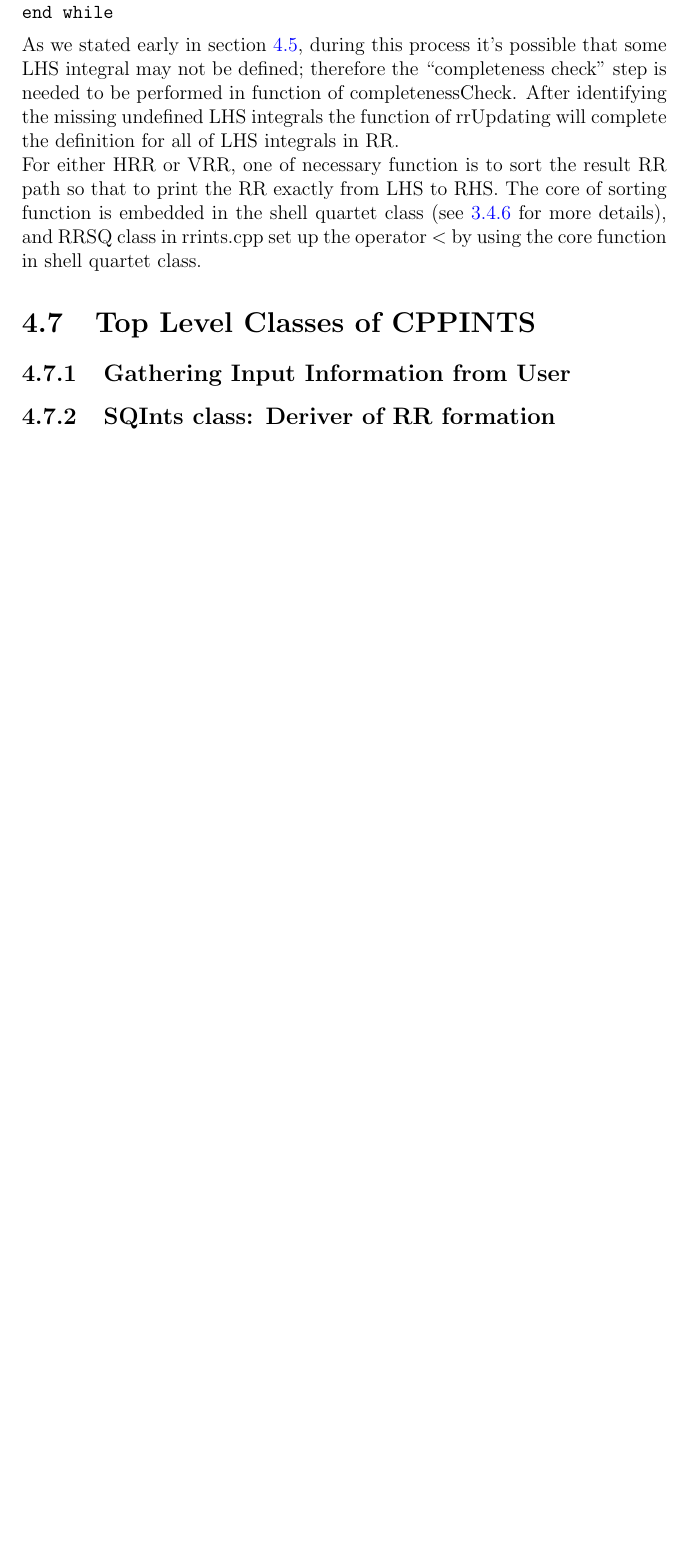
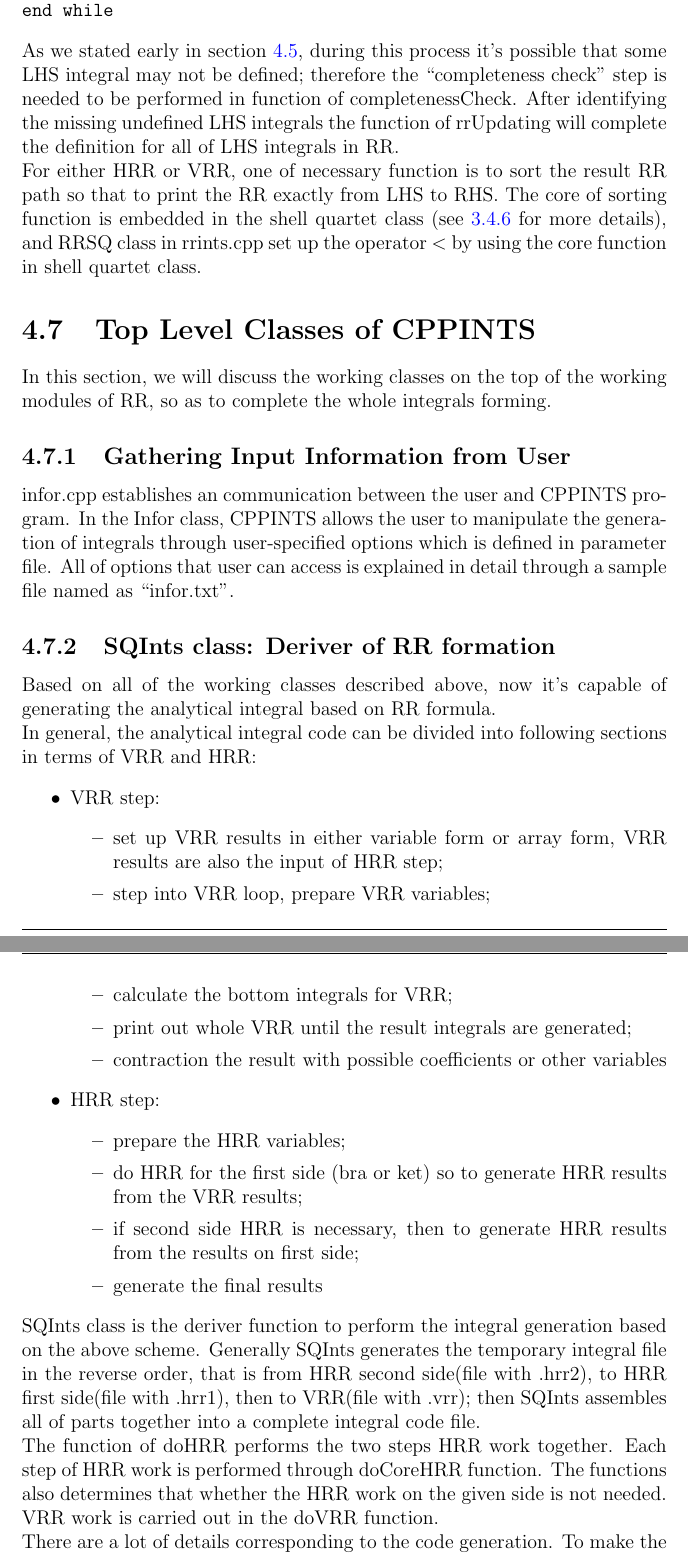
Before and after one commit to murfreesboro/cppints, a LaTeX book (doc/cppints.tex, which reads doc/programmer.tex): part of page 30 of 35 before the commit and two parts of pages 30 and 31 of 36 after it, the two joined at a grey line, cut so that both start at the same text, the shorter picture padded with empty space. Compiled offline with pdfLaTeX.

Commit message:
update doc/programmer.tex and infor.txt

```diff
--- a/doc/programmer.tex
+++ b/doc/programmer.tex
@@ -1053,13 +1053,62 @@ $<$ by using the core function in shell quartet class.
 %%%%%%%%%%%%%%%%%%%%%%%%%%%%%%%%%%%%%%%%%%%%%%%%%%%%%%%%%%%%%%%%%%%%%%%%
 \section{Top Level Classes of CPPINTS}
 
+In this section, we will discuss the working classes on the top of
+the working modules of RR, so as to complete the whole integrals
+forming.
 
 %%%%%%%%%%%%%%%%%%%%%%%%%%%%%%%%%%%%%%%%%%%%%%%%%%%%%%%
 % infor class
 %%%%%%%%%%%%%%%%%%%%%%%%%%%%%%%%%%%%%%%%%%%%%%%%%%%%%%%
 \subsection{Gathering Input Information from User}
 
+infor.cpp establishes an communication between the user and CPPINTS
+program. In the Infor class, CPPINTS allows the user to manipulate
+the generation of integrals through user-specified options which is
+defined in parameter file. All of options that user can access is
+explained in detail through a sample file named as ``infor.txt''.
+
 %%%%%%%%%%%%%%%%%%%%%%%%%%%%%%%%%%%%%%%%%%%%%%%%%%%%%%%
 % sqints
 %%%%%%%%%%%%%%%%%%%%%%%%%%%%%%%%%%%%%%%%%%%%%%%%%%%%%%%
 \subsection{SQInts class: Deriver of RR formation}
+
+Based on all of the working classes described above, now it's capable of
+generating the analytical integral based on RR formula.
+
+In general, the analytical integral code can be divided into following
+sections in terms of VRR and HRR:
+\begin{itemize}
+ \item VRR step:
+ \begin{itemize}
+    \item set up VRR results in either variable form or array form, VRR
+    results are also the input of HRR step;
+    \item step into VRR loop, prepare VRR variables;
+    \item calculate the bottom integrals for VRR;
+    \item print out whole VRR until the result integrals are generated;
+    \item contraction the result with possible coefficients or other
+    variables
+ \end{itemize}
+\item HRR step:
+ \begin{itemize}
+    \item prepare the HRR variables;
+    \item do HRR for the first side (bra or ket) so to generate HRR results
+    from the VRR results;
+    \item if second side HRR is necessary, then to generate HRR results
+    from the results on first side;
+    \item generate the final results
+ \end{itemize}
+\end{itemize}
+
+SQInts class is the deriver function to perform the integral generation based
+on the above scheme. Generally SQInts generates the temporary integral file
+in the reverse order, that is from HRR second side(file with .hrr2), to HRR
+first side(file with .hrr1), then to VRR(file with .vrr); then SQInts
+assembles all of parts together into a complete integral code file.
+
+The function of doHRR performs the two steps HRR work together. Each step of HRR
+work is performed through doCoreHRR function. The functions also determines that
+whether the HRR work on the given side is not needed. VRR work is carried out
+in the doVRR function.
+
+There are a lot of details corresponding to the code generation. To make the
```
Also changed, not shown: infor.txt (+14 -10 lines), doc/programmer.tex (6 more changed lines), 1 other file.
